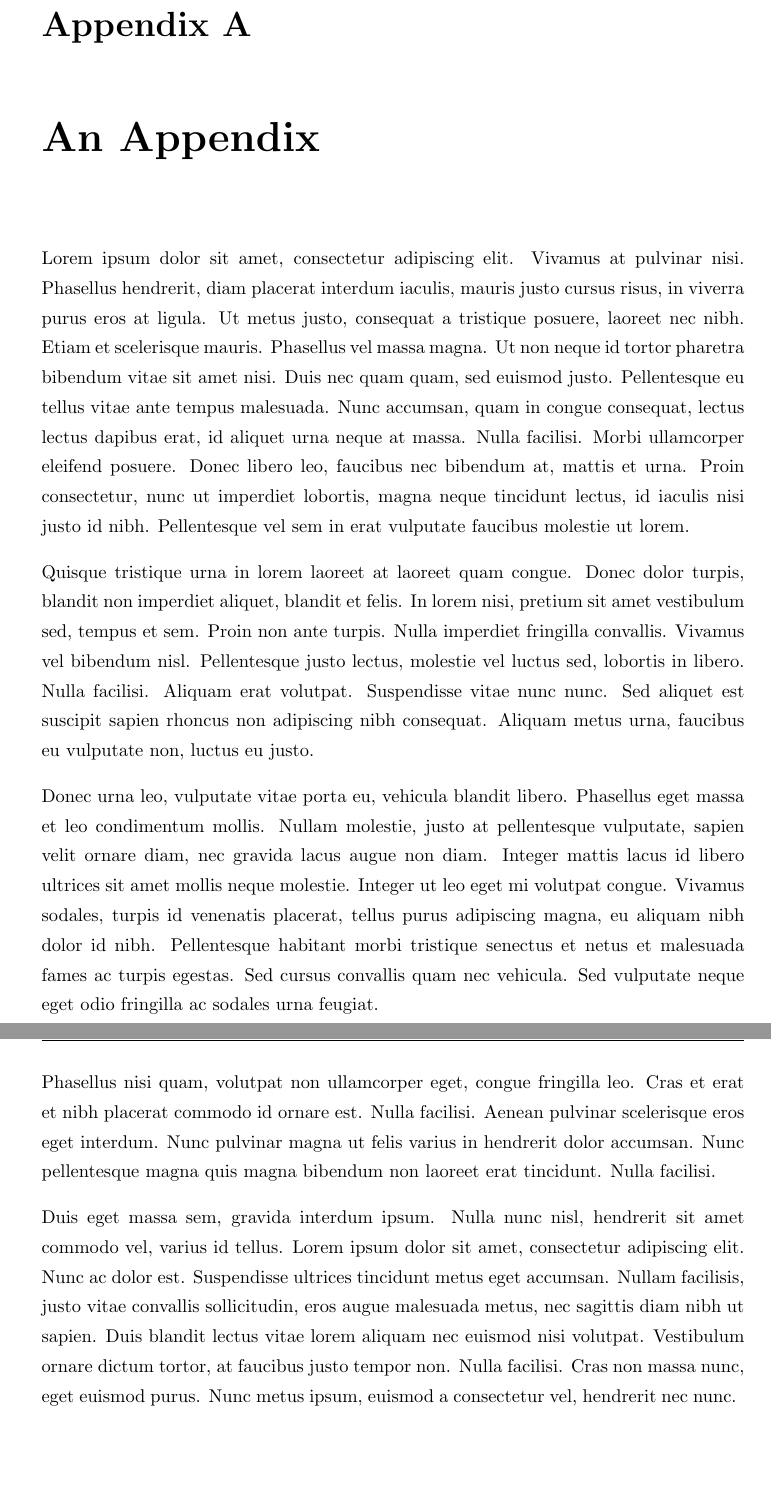
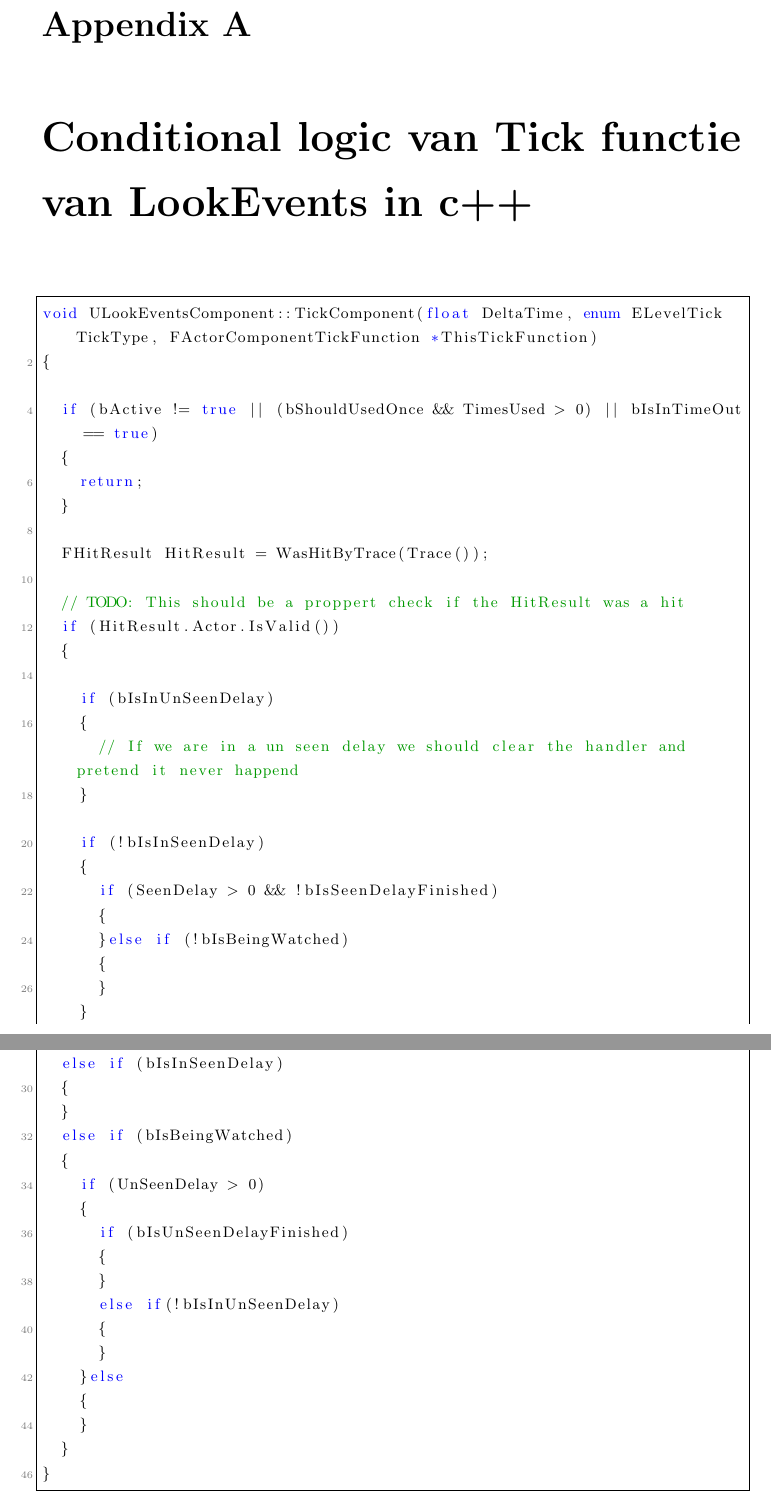
Before and after one commit to MarkArts/ResearchThesisMediatechnologies, a LaTeX thesis (Thesis.tex, which reads Appendices/AppendixA.tex, Appendices/ConditionalLogicVanTickFunctieVnLookEventIinCplusplus.tex): two parts of pages 32 and 33 of 34 before the commit and two parts of pages 32 and 33 of 36 after it, joined at a grey line, cut so that both start at the same text, the shorter picture padded with empty space. Compiled offline with pdfLaTeX.

Commit message:
Add look events tick apendixes

```diff
--- a/Appendices/AppendixA.tex
+++ /dev/null
@@ -1,11 +0,0 @@
-\chapter{An Appendix}
-
-Lorem ipsum dolor sit amet, consectetur adipiscing elit. Vivamus at pulvinar nisi. Phasellus hendrerit, diam placerat interdum iaculis, mauris justo cursus risus, in viverra purus eros at ligula. Ut metus justo, consequat a tristique posuere, laoreet nec nibh. Etiam et scelerisque mauris. Phasellus vel massa magna. Ut non neque id tortor pharetra bibendum vitae sit amet nisi. Duis nec quam quam, sed euismod justo. Pellentesque eu tellus vitae ante tempus malesuada. Nunc accumsan, quam in congue consequat, lectus lectus dapibus erat, id aliquet urna neque at massa. Nulla facilisi. Morbi ullamcorper eleifend posuere. Donec libero leo, faucibus nec bibendum at, mattis et urna. Proin consectetur, nunc ut imperdiet lobortis, magna neque tincidunt lectus, id iaculis nisi justo id nibh. Pellentesque vel sem in erat vulputate faucibus molestie ut lorem.
-
-Quisque tristique urna in lorem laoreet at laoreet quam congue. Donec dolor turpis, blandit non imperdiet aliquet, blandit et felis. In lorem nisi, pretium sit amet vestibulum sed, tempus et sem. Proin non ante turpis. Nulla imperdiet fringilla convallis. Vivamus vel bibendum nisl. Pellentesque justo lectus, molestie vel luctus sed, lobortis in libero. Nulla facilisi. Aliquam erat volutpat. Suspendisse vitae nunc nunc. Sed aliquet est suscipit sapien rhoncus non adipiscing nibh consequat. Aliquam metus urna, faucibus eu vulputate non, luctus eu justo.
-
-Donec urna leo, vulputate vitae porta eu, vehicula blandit libero. Phasellus eget massa et leo condimentum mollis. Nullam molestie, justo at pellentesque vulputate, sapien velit ornare diam, nec gravida lacus augue non diam. Integer mattis lacus id libero ultrices sit amet mollis neque molestie. Integer ut leo eget mi volutpat congue. Vivamus sodales, turpis id venenatis placerat, tellus purus adipiscing magna, eu aliquam nibh dolor id nibh. Pellentesque habitant morbi tristique senectus et netus et malesuada fames ac turpis egestas. Sed cursus convallis quam nec vehicula. Sed vulputate neque eget odio fringilla ac sodales urna feugiat.
-
-Phasellus nisi quam, volutpat non ullamcorper eget, congue fringilla leo. Cras et erat et nibh placerat commodo id ornare est. Nulla facilisi. Aenean pulvinar scelerisque eros eget interdum. Nunc pulvinar magna ut felis varius in hendrerit dolor accumsan. Nunc pellentesque magna quis magna bibendum non laoreet erat tincidunt. Nulla facilisi.
-
-Duis eget massa sem, gravida interdum ipsum. Nulla nunc nisl, hendrerit sit amet commodo vel, varius id tellus. Lorem ipsum dolor sit amet, consectetur adipiscing elit. Nunc ac dolor est. Suspendisse ultrices tincidunt metus eget accumsan. Nullam facilisis, justo vitae convallis sollicitudin, eros augue malesuada metus, nec sagittis diam nibh ut sapien. Duis blandit lectus vitae lorem aliquam nec euismod nisi volutpat. Vestibulum ornare dictum tortor, at faucibus justo tempor non. Nulla facilisi. Cras non massa nunc, eget euismod purus. Nunc metus ipsum, euismod a consectetur vel, hendrerit nec nunc.
--- /dev/null
+++ b/Appendices/ConditionalLogicVanTickFunctieVnLookEventIinCplusplus.tex
@@ -0,0 +1,50 @@
+\chapter{Conditional logic van Tick functie van LookEvents in c++}
+
+\begin{lstlisting}
+void ULookEventsComponent::TickComponent(float DeltaTime, enum ELevelTick TickType, FActorComponentTickFunction *ThisTickFunction)
+{
+
+	if (bActive != true || (bShouldUsedOnce && TimesUsed > 0) || bIsInTimeOut == true)
+	{
+		return;
+	}
+
+	FHitResult HitResult = WasHitByTrace(Trace());
+
+	// TODO: This should be a proppert check if the HitResult was a hit
+	if (HitResult.Actor.IsValid())
+	{
+
+		if (bIsInUnSeenDelay)
+		{
+			// If we are in a un seen delay we should clear the handler and pretend it never happend
+		}
+
+		if (!bIsInSeenDelay)
+		{
+			if (SeenDelay > 0 && !bIsSeenDelayFinished)
+			{
+			}else if (!bIsBeingWatched)
+			{
+			}
+		}
+	}
+	else if (bIsInSeenDelay)
+	{
+	}
+	else if (bIsBeingWatched)
+	{
+		if (UnSeenDelay > 0)
+		{
+			if (bIsUnSeenDelayFinished)
+			{
+			}
+			else if(!bIsInUnSeenDelay)
+			{
+			}
+		}else
+		{
+		}
+	}
+}
+\end{lstlisting}
```
Also changed, not shown: Appendices/ConditionalLogicVanTickFunctieVanLookEvents.tex (added, +3 -0 lines), Thesis.tex (+2 -1 lines), Thesis.pdf.
